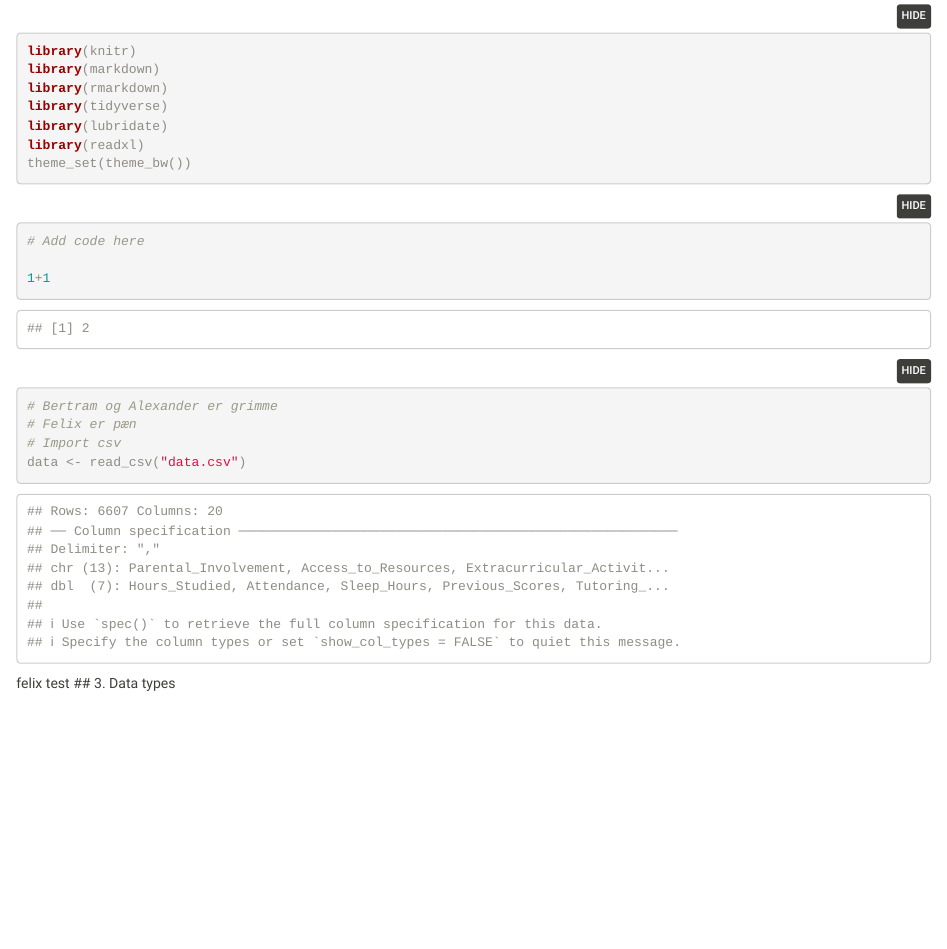
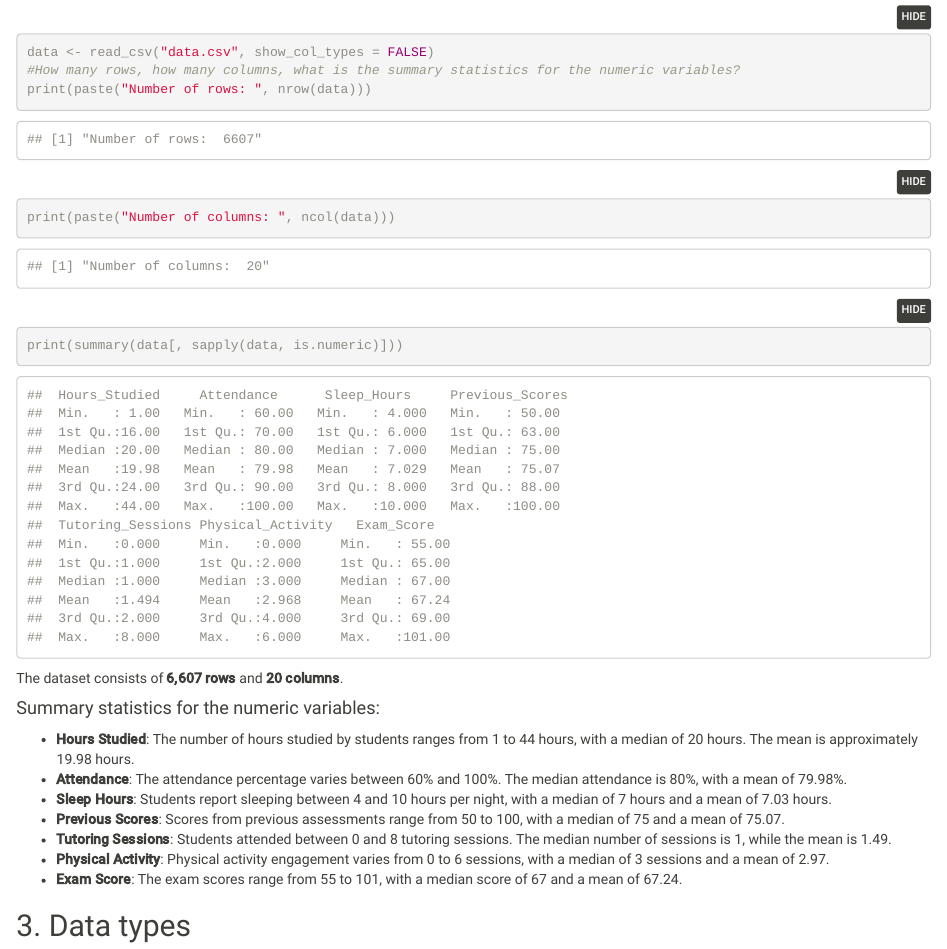
Before and after one commit to bertramhage/cbs-programming-1, an R Markdown document (main.Rmd): the page in a window 1100 px wide, from 280 px down before the commit and from 460 px down after it, so that both start at the same text. Rendered offline with R 4.5, knitr and Pandoc, with nearby package versions.

Commit message:
opgave 2 done

````diff
--- a/main.Rmd
+++ b/main.Rmd
@@ -24,16 +24,24 @@ library(readxl)
 theme_set(theme_bw())
 ```
 ```{r}
-# Add code here
-
-1+1
-# Bertram og Alexander er grimme
-# Felix er pæn
-# Import csv
-data <- read_csv("data.csv")
+data <- read_csv("data.csv", show_col_types = FALSE)
+#How many rows, how many columns, what is the summary statistics for the numeric variables?
+print(paste("Number of rows: ", nrow(data)))
+print(paste("Number of columns: ", ncol(data)))
+print(summary(data[, sapply(data, is.numeric)]))
 ```
 
-felix test
+The dataset consists of **6,607 rows** and **20 columns**.
+
+#### Summary statistics for the numeric variables:
+- **Hours Studied**: The number of hours studied by students ranges from 1 to 44 hours, with a median of 20 hours. The mean is approximately 19.98 hours.
+- **Attendance**: The attendance percentage varies between 60% and 100%. The median attendance is 80%, with a mean of 79.98%.
+- **Sleep Hours**: Students report sleeping between 4 and 10 hours per night, with a median of 7 hours and a mean of 7.03 hours.
+- **Previous Scores**: Scores from previous assessments range from 50 to 100, with a median of 75 and a mean of 75.07.
+- **Tutoring Sessions**: Students attended between 0 and 8 tutoring sessions. The median number of sessions is 1, while the mean is 1.49.
+- **Physical Activity**: Physical activity engagement varies from 0 to 6 sessions, with a median of 3 sessions and a mean of 2.97.
+- **Exam Score**: The exam scores range from 55 to 101, with a median score of 67 and a mean of 67.24.
+
 ## 3. Data types
 <!-- 3. What data types do your data contain? -->
 
````
